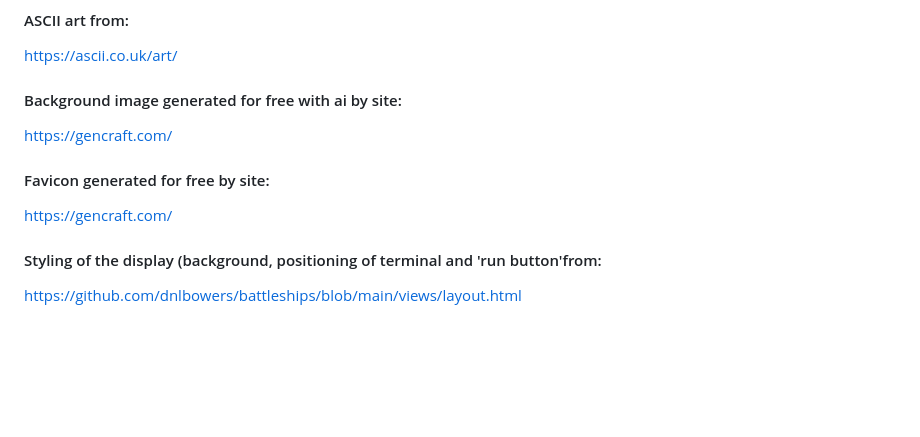
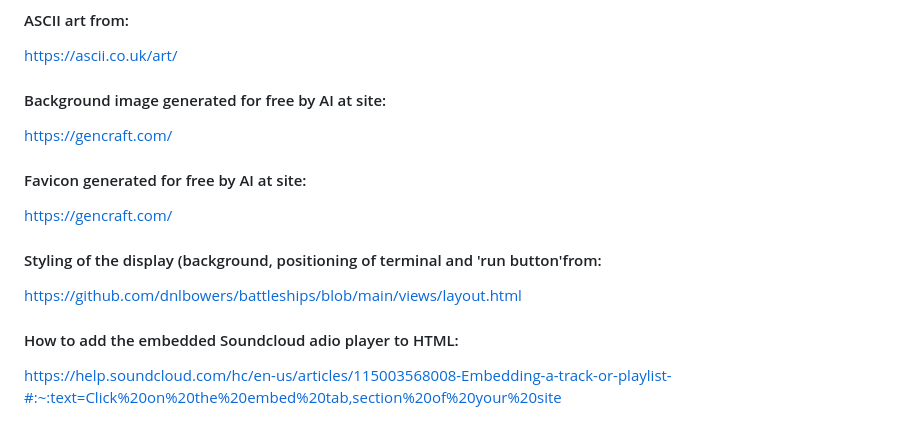
Before and after one commit to Mareliusmoen/cosmic-ninja, a Markdown page: README.md, the part around the change. Rendered like a GitHub page; blank space fills up the shorter version.

Commit message:
add soundcload embedded player how-to in readme.md

```diff
--- a/README.md
+++ b/README.md
@@ -126,11 +126,14 @@ https://patorjk.com/software/taag/#p=display&h=1&v=1&c=vb&f=Star%20Wars&t=cosmic
 #### ASCII art from:
 https://ascii.co.uk/art/
 
-#### Background image generated for free with ai by site:
+#### Background image generated for free by AI at site:
 https://gencraft.com/
 
-#### Favicon generated for free by site:
+#### Favicon generated for free by AI at site:
 https://gencraft.com/
 
 #### Styling of the display (background, positioning of terminal and 'run button'from:
 https://github.com/dnlbowers/battleships/blob/main/views/layout.html
+
+#### How to add the embedded Soundcloud adio player to HTML:
+https://help.soundcloud.com/hc/en-us/articles/115003568008-Embedding-a-track-or-playlist-#:~:text=Click%20on%20the%20embed%20tab,section%20of%20your%20site
```
